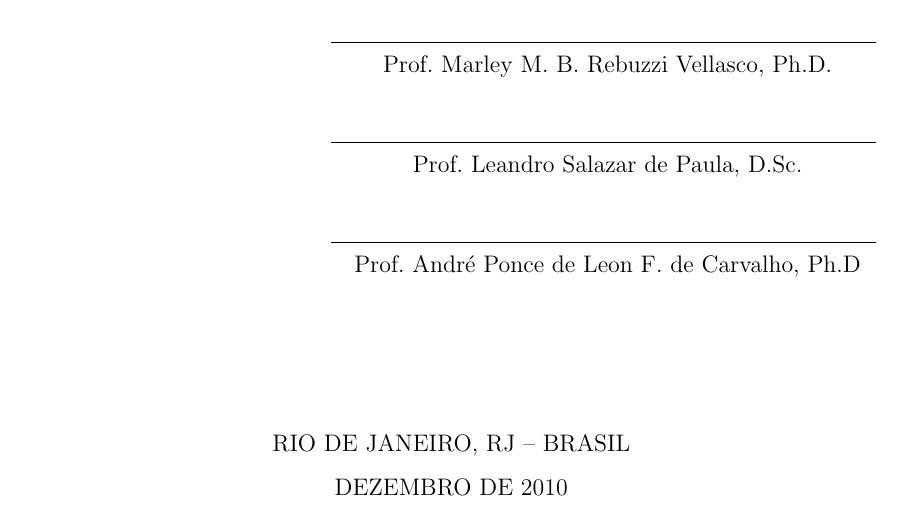
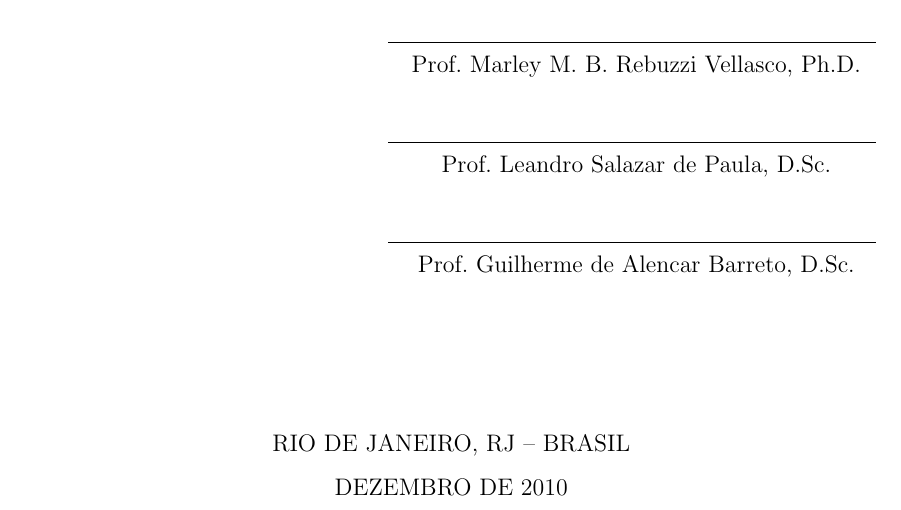
Before and after one commit to esimas/coppetex, a LaTeX thesis (tese_eduardo.tex): part of page 2 of 177, cut so that both start at the same text. Compiled offline with pdfLaTeX; the source files are stored in an older character set and shown here as Unicode.

Commit message:
ver - 07-out-2010

```diff
--- a/tese_eduardo.tex
+++ b/tese_eduardo.tex
@@ -52,8 +52,9 @@ Baseada em Calorimetria de Alta Energia e com Fina Segmentação}
   \examiner{Prof.}{Luiz Wagner Pereira Biscainho}{D.Sc.}
   \examiner{Prof.}{Marley M. B. Rebuzzi Vellasco}{Ph.D.}
   \examiner{Prof.}{Leandro Salazar de Paula}{D.Sc.}
-  \examiner{Prof.}{André Ponce de Leon F. de Carvalho}{Ph.D}
-  \department{PEE}
+%  \examiner{Prof.}{André C. Ponce de Leon F. de Carvalho}{Ph.D}
+  \examiner{Prof.}{Guilherme de Alencar Barreto}{D.Sc.}
+\department{PEE}
   \date{12}{2010}
 
   \keyword{Análise de Componentes Independentes}
```
Also changed, not shown: 6 other files.
